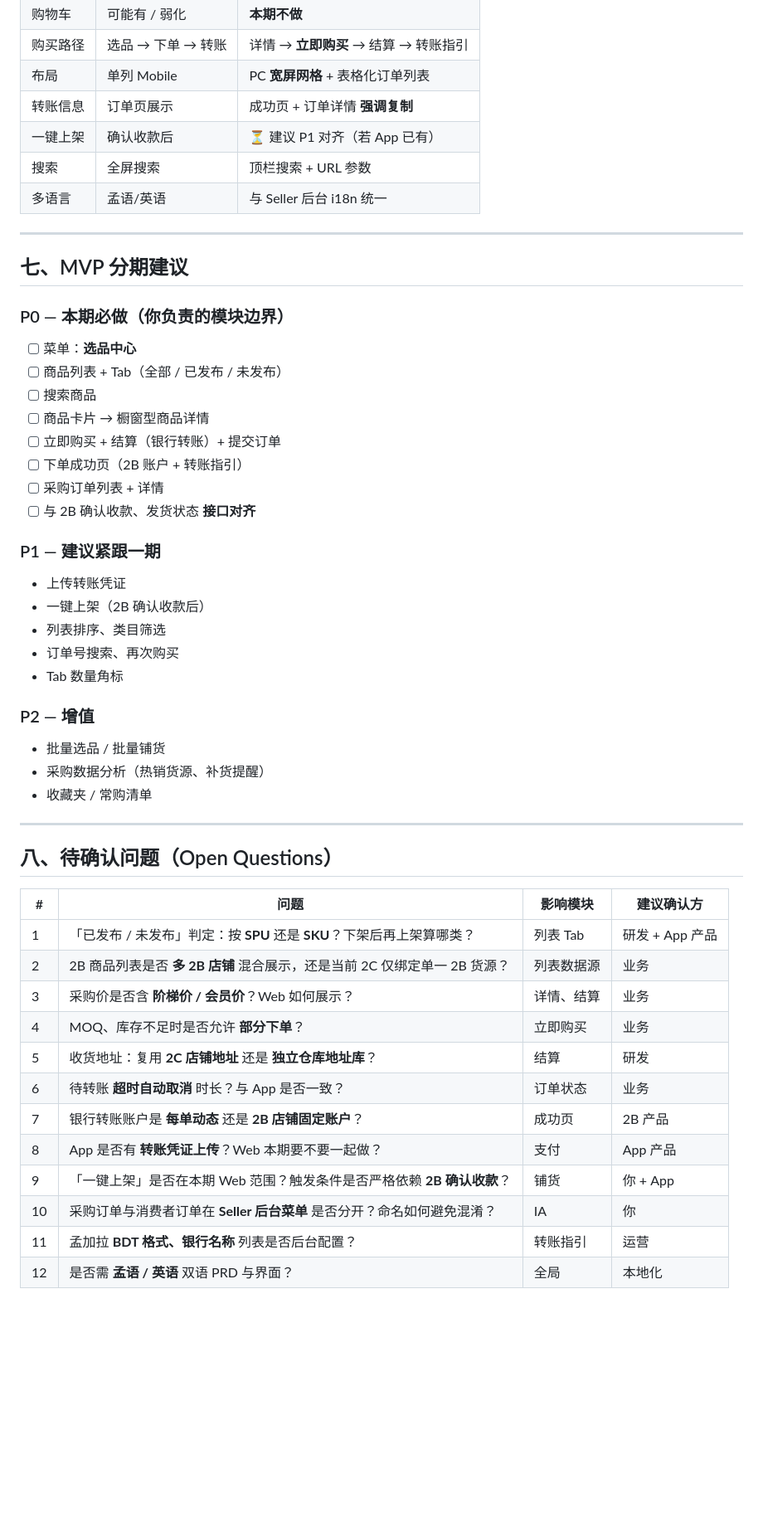
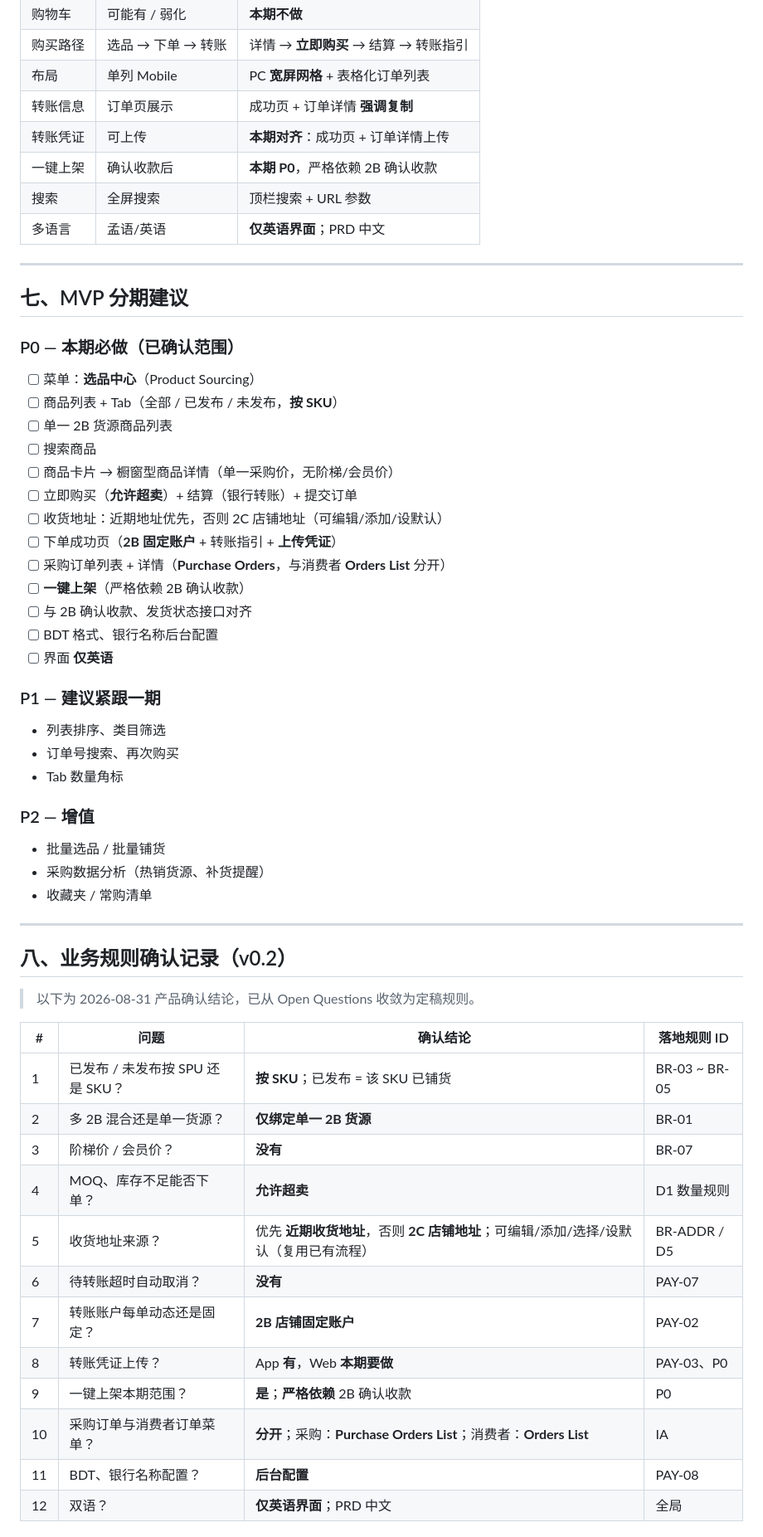
Before and after one commit to Nular/lxy-misc, a Markdown page: docs/seller-2c-product-sourcing-brainstorming.md, the part around one of its changes. Shown at 83% size. Drawn GitHub-style; blank space fills up the shorter version.

Commit message:
Confirm 12 business rules for Seller 2C Product Sourcing (v0.2)
Co-authored-by: Nular <Nular@users.noreply.github.com>

```diff
--- a/docs/seller-2c-product-sourcing-brainstorming.md
+++ b/docs/seller-2c-product-sourcing-brainstorming.md
@@ -411,29 +430,33 @@ Seller 后台 — 2C 店铺
 | 购买路径 | 选品 → 下单 → 转账 | 详情 → **立即购买** → 结算 → 转账指引 |
 | 布局 | 单列 Mobile | PC **宽屏网格** + 表格化订单列表 |
 | 转账信息 | 订单页展示 | 成功页 + 订单详情 **强调复制** |
-| 一键上架 | 确认收款后 | ⏳ 建议 P1 对齐（若 App 已有） |
+| 转账凭证 | 可上传 | **本期对齐**：成功页 + 订单详情上传 |
+| 一键上架 | 确认收款后 | **本期 P0**，严格依赖 2B 确认收款 |
 | 搜索 | 全屏搜索 | 顶栏搜索 + URL 参数 |
-| 多语言 | 孟语/英语 | 与 Seller 后台 i18n 统一 |
+| 多语言 | 孟语/英语 | **仅英语界面**；PRD 中文 |
 
 ---
 
 ## 七、MVP 分期建议
 
-### P0 — 本期必做（你负责的模块边界）
+### P0 — 本期必做（已确认范围）
 
-- [ ] 菜单：**选品中心**
-- [ ] 商品列表 + Tab（全部 / 已发布 / 未发布）
+- [ ] 菜单：**选品中心**（Product Sourcing）
+- [ ] 商品列表 + Tab（全部 / 已发布 / 未发布，**按 SKU**）
+- [ ] 单一 2B 货源商品列表
 - [ ] 搜索商品
-- [ ] 商品卡片 → 橱窗型商品详情
-- [ ] 立即购买 + 结算（银行转账）+ 提交订单
-- [ ] 下单成功页（2B 账户 + 转账指引）
-- [ ] 采购订单列表 + 详情
-- [ ] 与 2B 确认收款、发货状态 **接口对齐**
+- [ ] 商品卡片 → 橱窗型商品详情（单一采购价，无阶梯/会员价）
+- [ ] 立即购买（**允许超卖**）+ 结算（银行转账）+ 提交订单
+- [ ] 收货地址：近期地址优先，否则 2C 店铺地址（可编辑/添加/设默认）
+- [ ] 下单成功页（**2B 固定账户** + 转账指引 + **上传凭证**）
+- [ ] 采购订单列表 + 详情（**Purchase Orders**，与消费者 **Orders List** 分开）
+- [ ] **一键上架**（严格依赖 2B 确认收款）
+- [ ] 与 2B 确认收款、发货状态接口对齐
+- [ ] BDT 格式、银行名称后台配置
+- [ ] 界面 **仅英语**
 
 ### P1 — 建议紧跟一期
 
-- 上传转账凭证
-- 一键上架（2B 确认收款后）
 - 列表排序、类目筛选
 - 订单号搜索、再次购买
 - Tab 数量角标
@@ -446,19 +469,22 @@ Seller 后台 — 2C 店铺
 
 ---
 
-## 八、待确认问题（Open Questions）
+## 八、业务规则确认记录（v0.2）
 
-| # | 问题 | 影响模块 | 建议确认方 |
-|---|------|---------|-----------|
-| 1 | 「已发布 / 未发布」判定：按 **SPU** 还是 **SKU**？下架后再上架算哪类？ | 列表 Tab | 研发 + App 产品 |
-| 2 | 2B 商品列表是否 **多 2B 店铺** 混合展示，还是当前 2C 仅绑定单一 2B 货源？ | 列表数据源 | 业务 |
-| 3 | 采购价是否含 **阶梯价 / 会员价**？Web 如何展示？ | 详情、结算 | 业务 |
-| 4 | MOQ、库存不足时是否允许 **部分下单**？ | 立即购买 | 业务 |
-| 5 | 收货地址：复用 **2C 店铺地址** 还是 **独立仓库地址库**？ | 结算 | 研发 |
-| 6 | 待转账 **超时自动取消** 时长？与 App 是否一致？ | 订单状态 | 业务 |
-| 7 | 银行转账账户是 **每单动态** 还是 **2B 店铺固定账户**？ | 成功页 | 2B 产品 |
-| 8 | App 是否有 **转账凭证上传**？Web 本期要不要一起做？ | 支付 | App 产品 |
-| 9 | 「一键上架」是否在本期 Web 范围？触发条件是否严格依赖 **2B 确认收款**？ | 铺货 | 你 + App |
-| 10 | 采购订单与消费者订单在 **Seller 后台菜单** 是否分开？命名如何避免混淆？ | IA | 你 |
-| 11 | 孟加拉 **BDT 格式、银行名称** 列表是否后台配置？ | 转账指引 | 运营 |
-| 12 | 是否需 **孟语 / 英语** 双语 PRD 与界面？ | 全局 | 本地化 |
+> 以下为 2026-08-31 产品确认结论，已从 Open Questions 收敛为定稿规则。
+
+| # | 问题 | 确认结论 | 落地规则 ID |
+|---|------|---------|------------|
+| 1 | 已发布 / 未发布按 SPU 还是 SKU？ | **按 SKU**；已发布 = 该 SKU 已铺货 | BR-03 ~ BR-05 |
+| 2 | 多 2B 混合还是单一货源？ | **仅绑定单一 2B 货源** | BR-01 |
+| 3 | 阶梯价 / 会员价？ | **没有** | BR-07 |
+| 4 | MOQ、库存不足能否下单？ | **允许超卖** | D1 数量规则 |
+| 5 | 收货地址来源？ | 优先 **近期收货地址**，否则 **2C 店铺地址**；可编辑/添加/选择/设默认（复用已有流程） | BR-ADDR / D5 |
+| 6 | 待转账超时自动取消？ | **没有** | PAY-07 |
+| 7 | 转账账户每单动态还是固定？ | **2B 店铺固定账户** | PAY-02 |
+| 8 | 转账凭证上传？ | App **有**，Web **本期要做** | PAY-03、P0 |
+| 9 | 一键上架本期范围？ | **是**；**严格依赖** 2B 确认收款 | P0 |
+| 10 | 采购订单与消费者订单菜单？ | **分开**；采购：**Purchase Orders List**；消费者：**Orders List** | IA |
+| 11 | BDT、银行名称配置？ | **后台配置** | PAY-08 |
+| 12 | 双语？ | **仅英语界面**；PRD 中文 | 全局 |
+
```
Also changed, not shown: other parts of docs/seller-2c-product-sourcing-brainstorming.md (+94 -58 lines).
